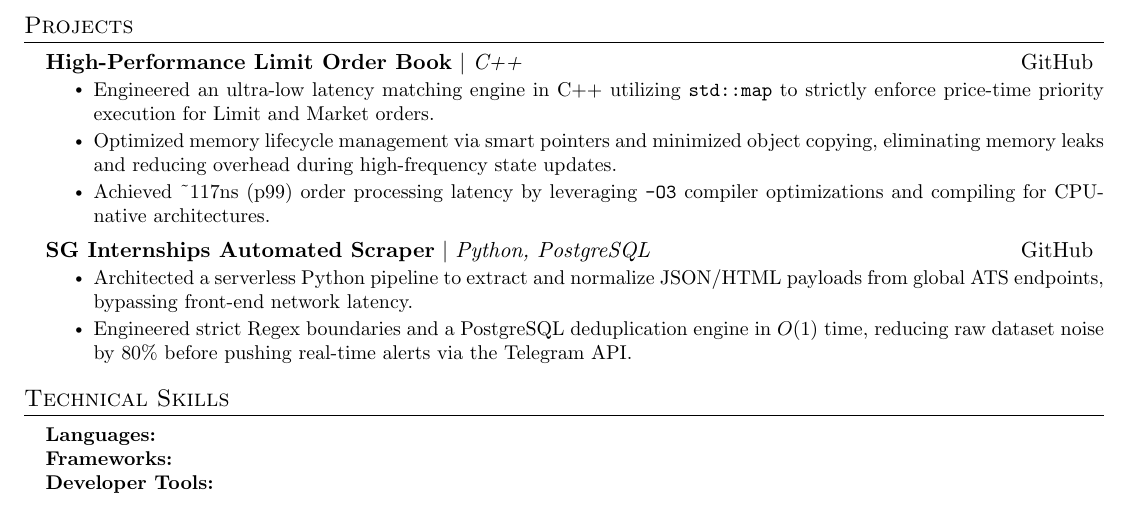
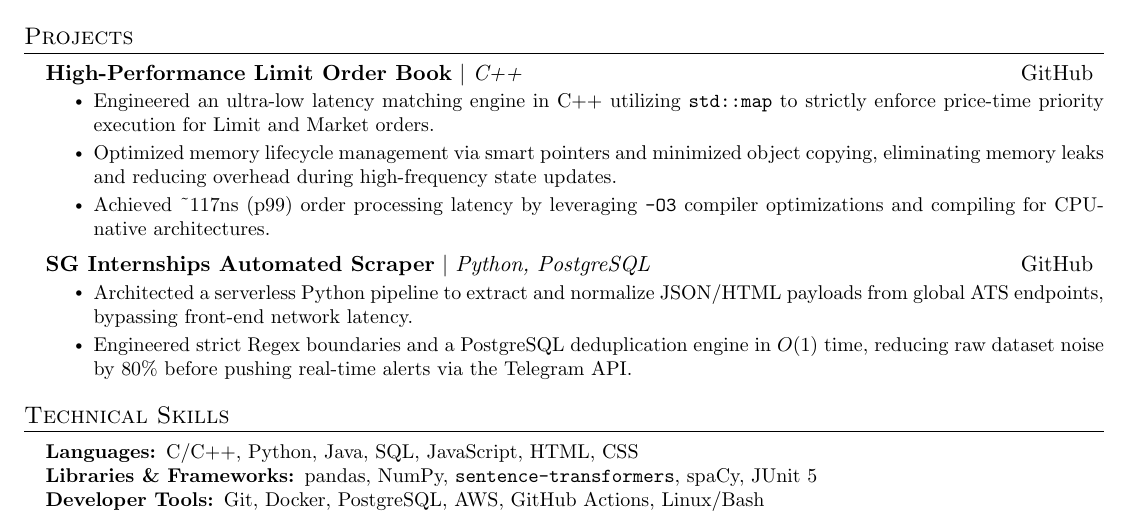
Before and after one commit to stinkray77/resume, a LaTeX CV (resume.tex): part of the page, cut so that both start at the same text. Compiled offline with pdfLaTeX.

Commit message:
Add information to Technical Skills section

```diff
--- a/resume.tex
+++ b/resume.tex
@@ -96,9 +96,9 @@
   % TECHNICAL SKILLS SECTION STARTS HERE
   \section{Technical Skills}
   \begin{itemize}[leftmargin=0.15in, label={}]\small{\item{
-          \textbf{Languages: }{} \\
-          \textbf{Frameworks: }{} \\
-          \textbf{Developer Tools: }{} \\
+          \textbf{Languages: }{C/C++, Python, Java, SQL, JavaScript, HTML, CSS} \\
+          \textbf{Libraries \& Frameworks: }{pandas, NumPy, \texttt{sentence-transformers}, spaCy, JUnit 5} \\
+          \textbf{Developer Tools: }{Git, Docker, PostgreSQL, AWS, GitHub Actions, Linux/Bash}
           }}
   \end{itemize}
   % END OF SECTION %
```
